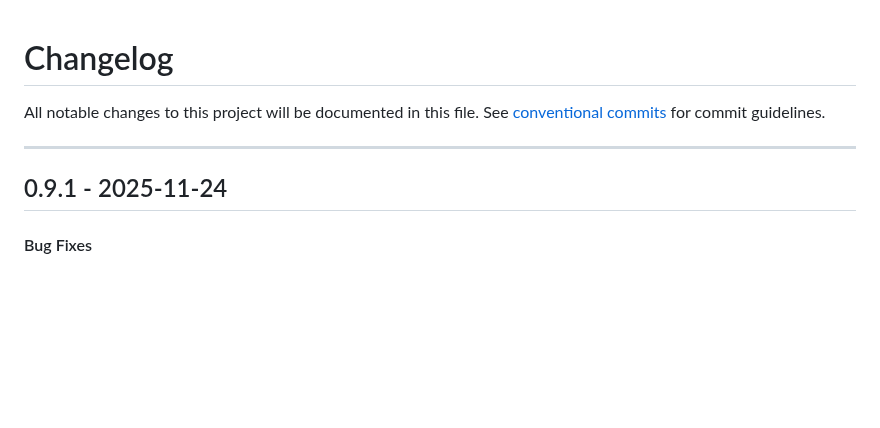
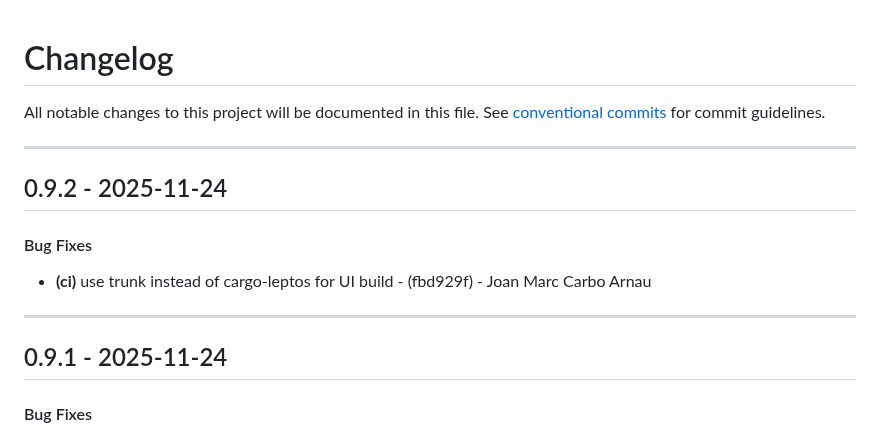
Before and after one commit to periplon/metis, a Markdown page: CHANGELOG.md, the part around the change. GitHub-like rendering; blank space fills up the shorter version.

Commit message:
chore(version): 0.9.2

```diff
--- a/CHANGELOG.md
+++ b/CHANGELOG.md
@@ -2,6 +2,12 @@
 All notable changes to this project will be documented in this file. See [conventional commits](https://www.conventionalcommits.org/) for commit guidelines.
 
 - - -
+## 0.9.2 - 2025-11-24
+#### Bug Fixes
+- **(ci)** use trunk instead of cargo-leptos for UI build - (fbd929f) - Joan Marc Carbo Arnau
+
+- - -
+
 ## 0.9.1 - 2025-11-24
 #### Bug Fixes
 - **(ui)** fix edit forms loading blank by checking params readiness - (b0edb04) - Joan Marc Carbo Arnau
```
